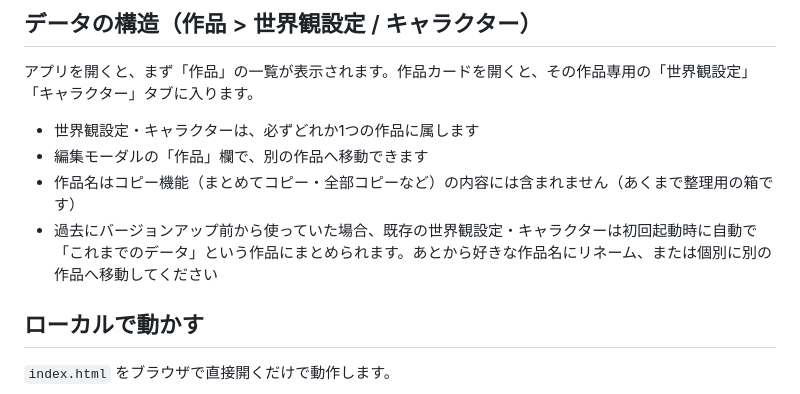
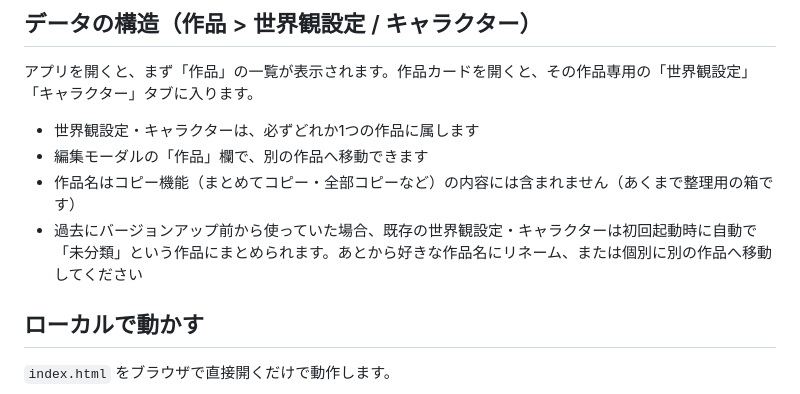
Before and after one commit to monomonomononon-code/WORLD-CHARACTER-ARCHIVE-app, a Markdown page: WORLD & CHARACTER ARCHIVE-app/README.md, the part around the change. Drawn GitHub-style.

```diff
--- a/WORLD & CHARACTER ARCHIVE-app/README.md
+++ b/WORLD & CHARACTER ARCHIVE-app/README.md
@@ -28,7 +28,7 @@
 - 世界観設定・キャラクターは、必ずどれか1つの作品に属します
 - 編集モーダルの「作品」欄で、別の作品へ移動できます
 - 作品名はコピー機能（まとめてコピー・全部コピーなど）の内容には含まれません（あくまで整理用の箱です）
-- 過去にバージョンアップ前から使っていた場合、既存の世界観設定・キャラクターは初回起動時に自動で「これまでのデータ」という作品にまとめられます。あとから好きな作品名にリネーム、または個別に別の作品へ移動してください
+- 過去にバージョンアップ前から使っていた場合、既存の世界観設定・キャラクターは初回起動時に自動で「未分類」という作品にまとめられます。あとから好きな作品名にリネーム、または個別に別の作品へ移動してください
 
 ## ローカルで動かす
 
```
